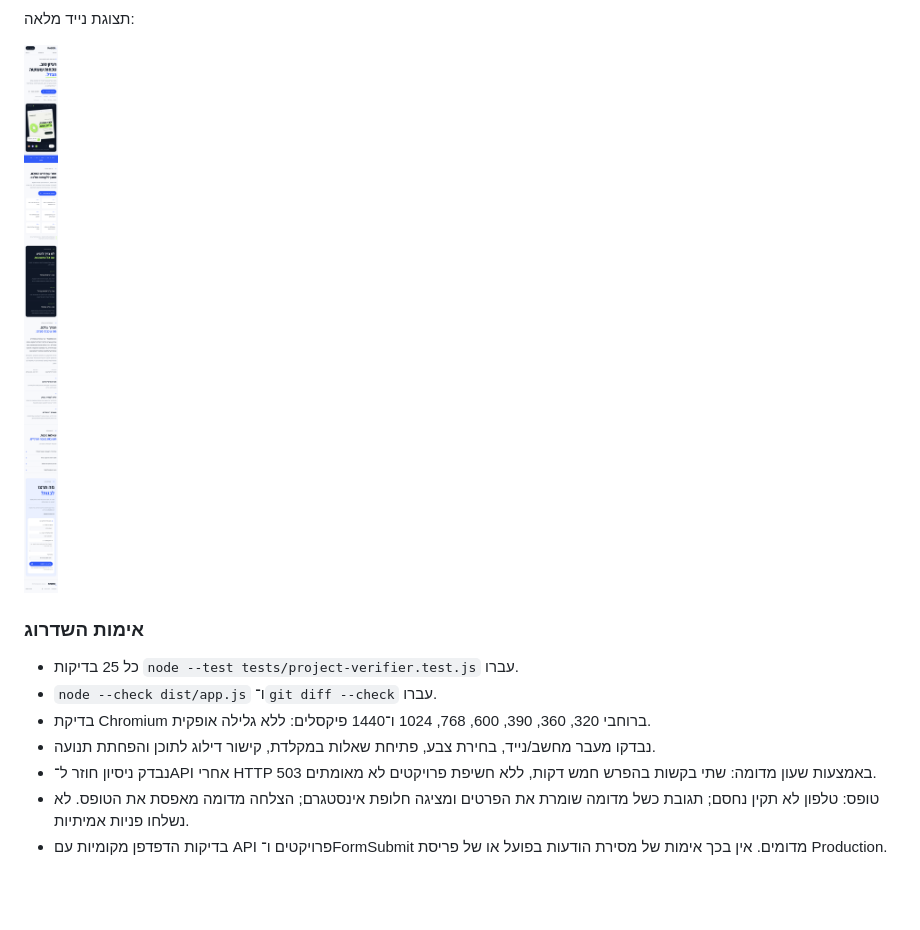
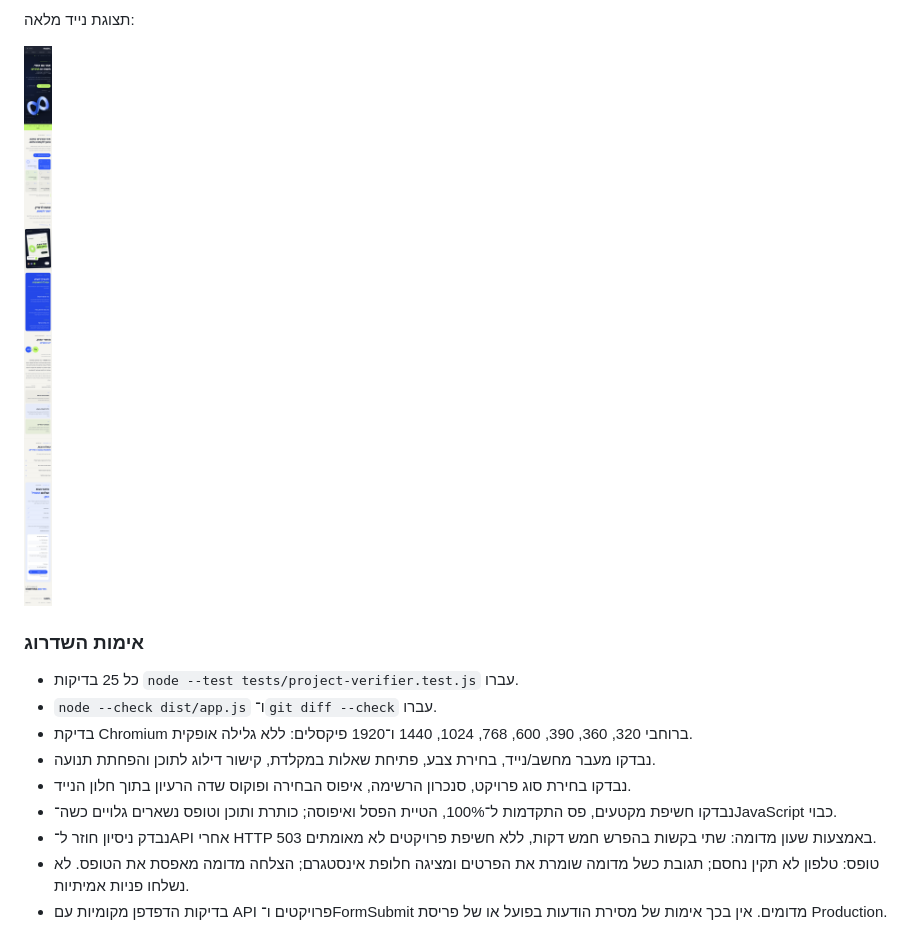
Before and after one commit to RABEN-raz-ben/raben-website, a Markdown page: README.md, the part around one of its changes. Drawn GitHub-style; pictures changed too: docs/screenshots/mobile.png; blank space fills up the shorter version.

```diff
--- a/README.md
+++ b/README.md
@@ -89,8 +99,10 @@
 
 - כל 25 בדיקות `node --test tests/project-verifier.test.js` עברו.
 - `node --check dist/app.js` ו־`git diff --check` עברו.
-- בדיקת Chromium ברוחבי 320, 360, 390, 600, 768, 1024 ו־1440 פיקסלים: ללא גלילה אופקית.
+- בדיקת Chromium ברוחבי 320, 360, 390, 600, 768, 1024, 1440 ו־1920 פיקסלים: ללא גלילה אופקית.
 - נבדקו מעבר מחשב/נייד, בחירת צבע, פתיחת שאלות במקלדת, קישור דילוג לתוכן והפחתת תנועה.
+- נבדקו בחירת סוג פרויקט, סנכרון הרשימה, איפוס הבחירה ופוקוס שדה הרעיון בתוך חלון הנייד.
+- נבדקו חשיפת מקטעים, פס התקדמות ל־100%, הטיית הפסל ואיפוסה; כותרת ותוכן וטופס נשארים גלויים כשה־JavaScript כבוי.
 - נבדק ניסיון חוזר ל־API אחרי HTTP 503 באמצעות שעון מדומה: שתי בקשות בהפרש חמש דקות, ללא חשיפת פרויקטים לא מאומתים.
 - טופס: טלפון לא תקין נחסם; תגובת כשל מדומה שומרת את הפרטים ומציגה חלופת אינסטגרם; הצלחה מדומה מאפסת את הטופס. לא נשלחו פניות אמיתיות.
 - בדיקות הדפדפן מקומיות עם API פרויקטים ו־FormSubmit מדומים. אין בכך אימות של מסירת הודעות בפועל או של פריסת Production.
```
Also changed, not shown: other parts of README.md (+14 -4 lines), docs/screenshots/desktop-full.png (added), docs/screenshots/desktop.png, 3 other files.
